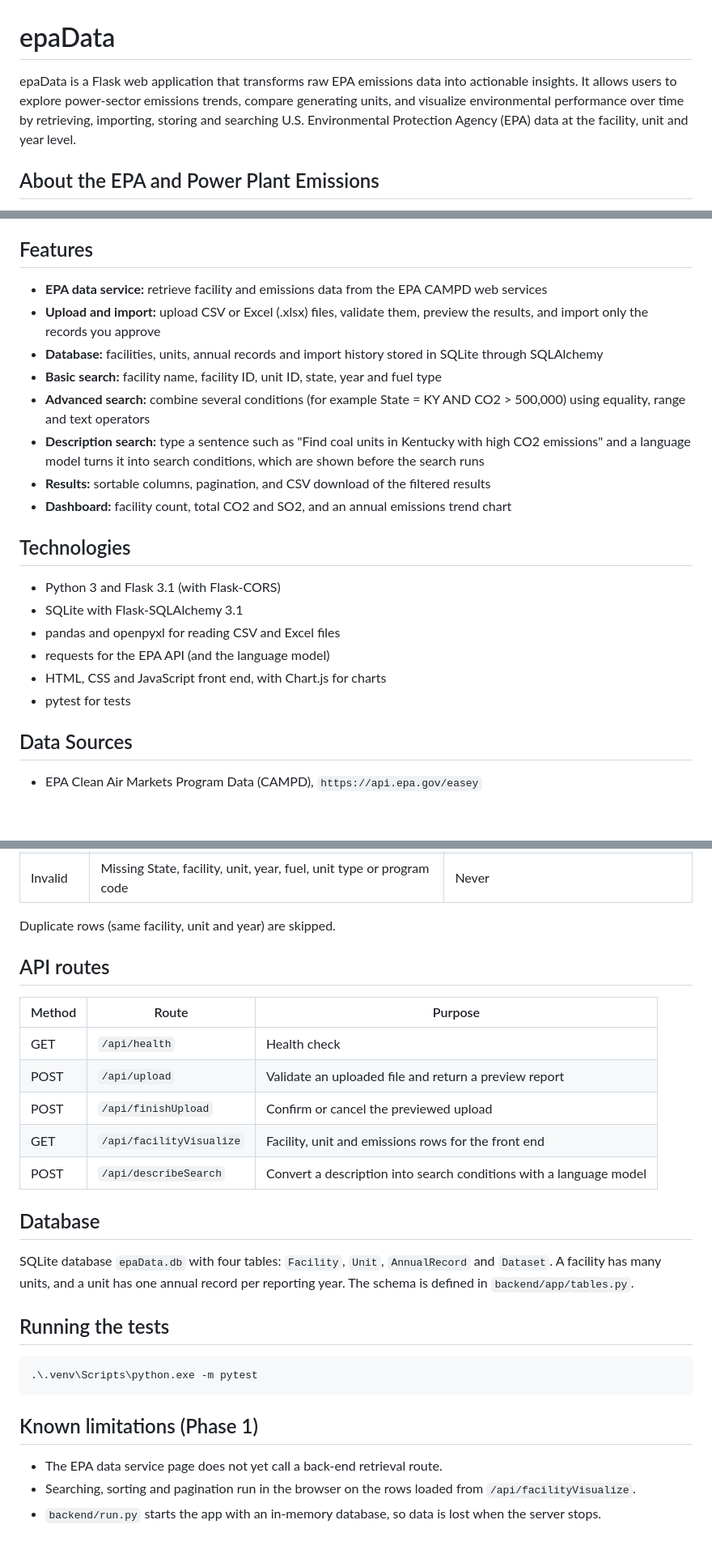
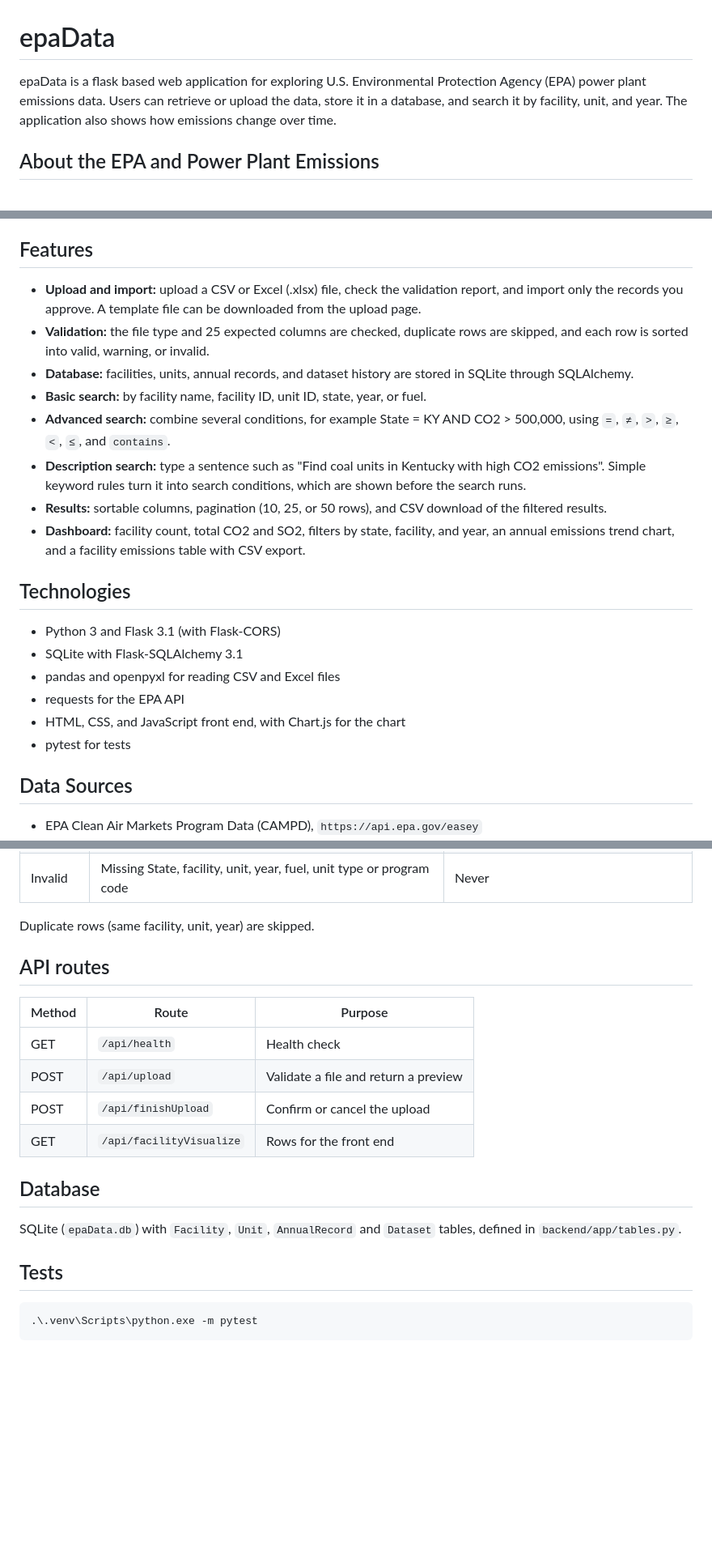
Before and after one commit to deeba-raine/epaData, a Markdown page: README.md, 3 parts joined by grey strips. Shown at 81% size. Rendered like a GitHub page; blank space fills up the shorter version.

````diff
--- a/README.md
+++ b/README.md
@@ -1,6 +1,6 @@
 # epaData
 
-epaData is a Flask web application that transforms raw EPA emissions data into actionable insights. It allows users to explore power-sector emissions trends, compare generating units, and visualize environmental performance over time by retrieving, importing, storing and searching U.S. Environmental Protection Agency (EPA) data at the facility, unit and year level.
+epaData is a flask based web application for exploring U.S. Environmental Protection Agency (EPA) power plant emissions data. Users can retrieve or upload the data, store it in a database, and search it by facility, unit, and year. The application also shows how emissions change over time.
 
 ## About the EPA and Power Plant Emissions
 
@@ -19,23 +19,23 @@ epaData sits at the end of this chain: it pulls CAMPD data (or CAMPD download fi
 
 ## Features
 
-* **EPA data service:** retrieve facility and emissions data from the EPA CAMPD web services
-* **Upload and import:** upload CSV or Excel (.xlsx) files, validate them, preview the results, and import only the records you approve
-* **Database:** facilities, units, annual records and import history stored in SQLite through SQLAlchemy
-* **Basic search:** facility name, facility ID, unit ID, state, year and fuel type
-* **Advanced search:** combine several conditions (for example State = KY AND CO2 > 500,000) using equality, range and text operators
-* **Description search:** type a sentence such as "Find coal units in Kentucky with high CO2 emissions" and a language model turns it into search conditions, which are shown before the search runs
-* **Results:** sortable columns, pagination, and CSV download of the filtered results
-* **Dashboard:** facility count, total CO2 and SO2, and an annual emissions trend chart
-
+* **Upload and import:** upload a CSV or Excel (.xlsx) file, check the validation report, and import only the records you approve. A template file can be downloaded from the upload page.
+* **Validation:** the file type and 25 expected columns are checked, duplicate rows are skipped, and each row is sorted into valid, warning, or invalid.
+* **Database:** facilities, units, annual records, and dataset history are stored in SQLite through SQLAlchemy.
+* **Basic search:** by facility name, facility ID, unit ID, state, year, or fuel.
+* **Advanced search:** combine several conditions, for example State = KY AND CO2 > 500,000, using `=`, `≠`, `>`, `≥`, `<`, `≤`, and `contains`.
+* **Description search:** type a sentence such as "Find coal units in Kentucky with high CO2 emissions". Simple keyword rules turn it into search conditions, which are shown before the search runs.
+* **Results:** sortable columns, pagination (10, 25, or 50 rows), and CSV download of the filtered results.
+* **Dashboard:** facility count, total CO2 and SO2, filters by state, facility, and year, an annual emissions trend chart, and a facility emissions table with CSV export.
 ## Technologies
 
 * Python 3 and Flask 3.1 (with Flask-CORS)
 * SQLite with Flask-SQLAlchemy 3.1
 * pandas and openpyxl for reading CSV and Excel files
-* requests for the EPA API (and the language model)
-* HTML, CSS and JavaScript front end, with Chart.js for charts
+* requests for the EPA API
+* HTML, CSS, and JavaScript front end, with Chart.js for the chart
 * pytest for tests
+
 
 ## Data Sources
 
@@ -137,29 +99,22 @@ Rows are sorted into three groups during the preview:
 | Invalid | Missing State, facility, unit, year, fuel, unit type or program code | Never |
 
-Duplicate rows (same facility, unit and year) are skipped.
+Duplicate rows (same facility, unit, year) are skipped.
 
 ## API routes
 
 | Method | Route | Purpose |
 | --- | --- | --- |
 | GET | `/api/health` | Health check |
-| POST | `/api/upload` | Validate an uploaded file and return a preview report |
-| POST | `/api/finishUpload` | Confirm or cancel the previewed upload |
-| GET | `/api/facilityVisualize` | Facility, unit and emissions rows for the front end |
-| POST | `/api/describeSearch` | Convert a description into search conditions with a language model |
+| POST | `/api/upload` | Validate a file and return a preview |
+| POST | `/api/finishUpload` | Confirm or cancel the upload |
+| GET | `/api/facilityVisualize` | Rows for the front end |
 
 ## Database
 
-SQLite database `epaData.db` with four tables: `Facility`, `Unit`, `AnnualRecord` and `Dataset`. A facility has many units, and a unit has one annual record per reporting year. The schema is defined in `backend/app/tables.py`.
+SQLite (`epaData.db`) with `Facility`, `Unit`, `AnnualRecord` and `Dataset` tables, defined in `backend/app/tables.py`.
 
-## Running the tests
+## Tests
 
 ```powershell
 .\.venv\Scripts\python.exe -m pytest
 ```
-
-## Known limitations (Phase 1)
-
-* The EPA data service page does not yet call a back-end retrieval route.
-* Searching, sorting and pagination run in the browser on the rows loaded from `/api/facilityVisualize`.
-* `backend/run.py` starts the app with an in-memory database, so data is lost when the server stops.
````
Also changed, not shown: other parts of README.md (+9 -47 lines).
